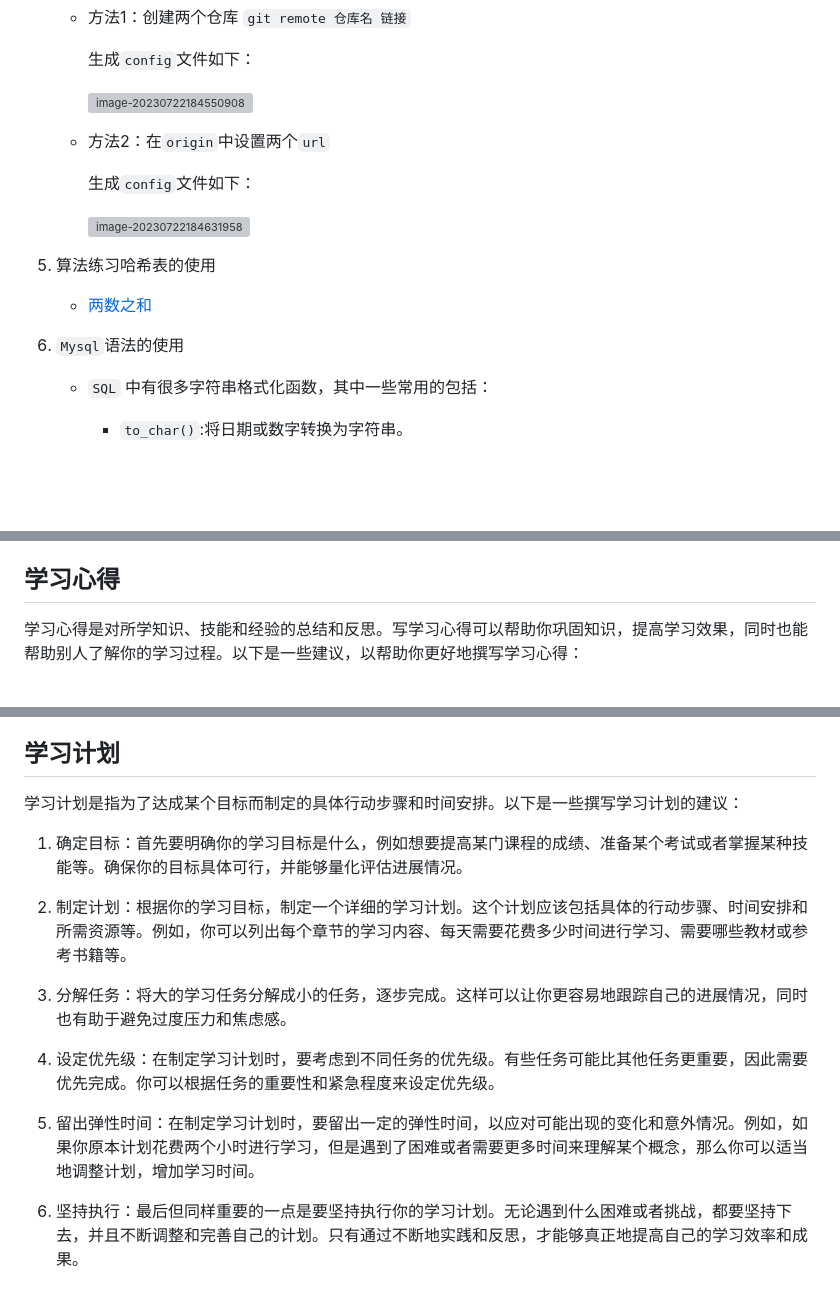
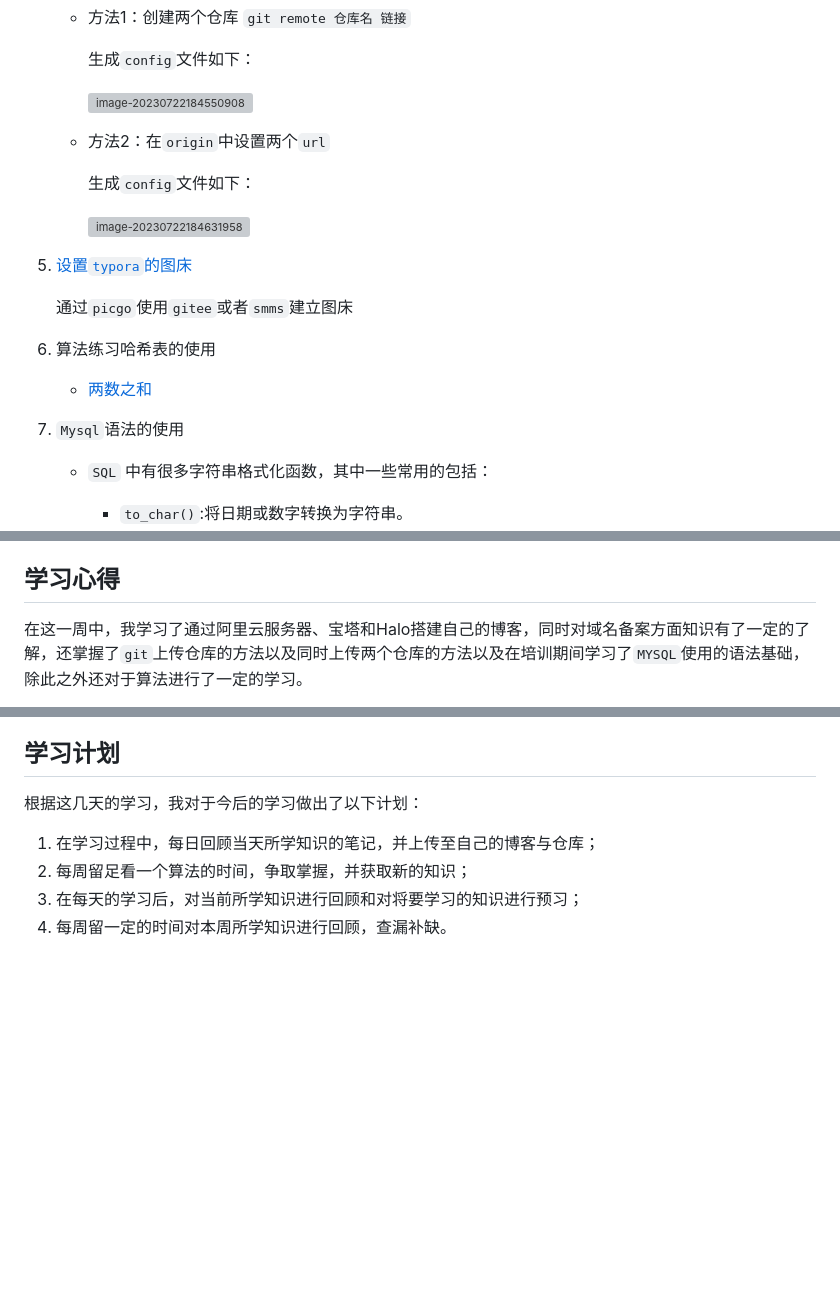
Before and after one commit to yanyinan/program, a Markdown page: 周报/周报230722.md, 3 parts joined by grey strips. Drawn GitHub-style; blank space fills up the shorter version; grey boxes are pictures that could not be loaded.

```diff
--- a/周报/周报230722.md
+++ b/周报/周报230722.md
@@ -44,11 +44,15 @@
 
 
 
-5. 算法练习哈希表的使用
+5. [设置`typora`的图床](http://39.105.197.178/archives/2023-07-23-23-11-46)
+
+   通过`picgo`使用`gitee`或者`smms`建立图床
+
+6. 算法练习哈希表的使用
 
    - [两数之和](http://39.105.197.178/archives/%E4%B8%A4%E6%95%B0%E4%B9%8B%E5%92%8Cmd)
 
-6. `Mysql`语法的使用
+7. `Mysql`语法的使用
 
    - `SQL` 中有很多字符串格式化函数，其中一些常用的包括：
 
@@ -124,5 +128,5 @@
 
 ## 学习心得
 
-学习心得是对所学知识、技能和经验的总结和反思。写学习心得可以帮助你巩固知识，提高学习效果，同时也能帮助别人了解你的学习过程。以下是一些建议，以帮助你更好地撰写学习心得：
+在这一周中，我学习了通过阿里云服务器、宝塔和Halo搭建自己的博客，同时对域名备案方面知识有了一定的了解，还掌握了`git`上传仓库的方法以及同时上传两个仓库的方法以及在培训期间学习了`MYSQL`使用的语法基础，除此之外还对于算法进行了一定的学习。
 
@@ -136,16 +144,9 @@
 
 ## 学习计划
 
-学习计划是指为了达成某个目标而制定的具体行动步骤和时间安排。以下是一些撰写学习计划的建议：
+根据这几天的学习，我对于今后的学习做出了以下计划：
 
-  1. 确定目标：首先要明确你的学习目标是什么，例如想要提高某门课程的成绩、准备某个考试或者掌握某种技能等。确保你的目标具体可行，并能够量化评估进展情况。
-
-  2. 制定计划：根据你的学习目标，制定一个详细的学习计划。这个计划应该包括具体的行动步骤、时间安排和所需资源等。例如，你可以列出每个章节的学习内容、每天需要花费多少时间进行学习、需要哪些教材或参考书籍等。
-
-  3. 分解任务：将大的学习任务分解成小的任务，逐步完成。这样可以让你更容易地跟踪自己的进展情况，同时也有助于避免过度压力和焦虑感。
-
-  4. 设定优先级：在制定学习计划时，要考虑到不同任务的优先级。有些任务可能比其他任务更重要，因此需要优先完成。你可以根据任务的重要性和紧急程度来设定优先级。
-
-  5. 留出弹性时间：在制定学习计划时，要留出一定的弹性时间，以应对可能出现的变化和意外情况。例如，如果你原本计划花费两个小时进行学习，但是遇到了困难或者需要更多时间来理解某个概念，那么你可以适当地调整计划，增加学习时间。
-
-  6. 坚持执行：最后但同样重要的一点是要坚持执行你的学习计划。无论遇到什么困难或者挑战，都要坚持下去，并且不断调整和完善自己的计划。只有通过不断地实践和反思，才能够真正地提高自己的学习效率和成果。
+1. 在学习过程中，每日回顾当天所学知识的笔记，并上传至自己的博客与仓库；
+2. 每周留足看一个算法的时间，争取掌握，并获取新的知识；
+3. 在每天的学习后，对当前所学知识进行回顾和对将要学习的知识进行预习；
+4. 每周留一定的时间对本周所学知识进行回顾，查漏补缺。
```
Also changed, not shown: other parts of 周报/周报230722.md (+13 -9 lines), NOTE/mine/git同时上传两个仓库.md (added, +13 -0 lines).
